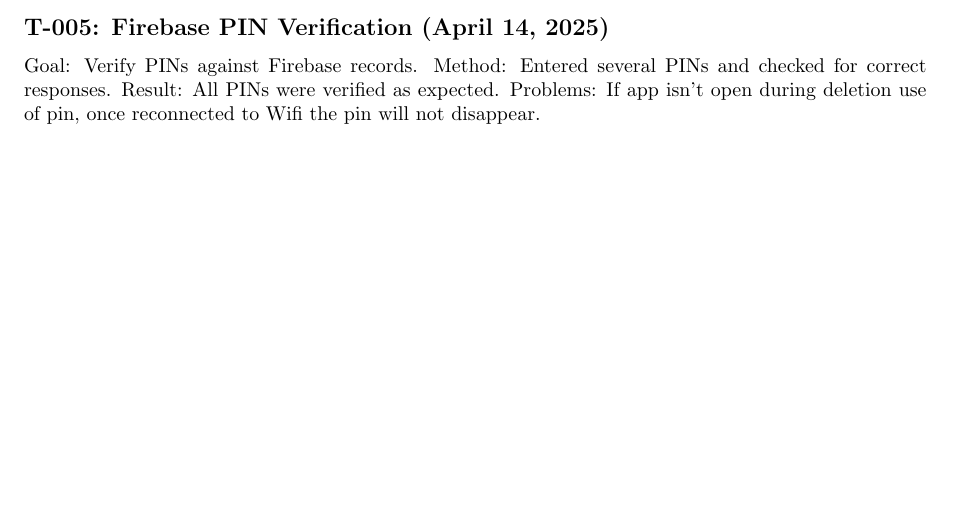
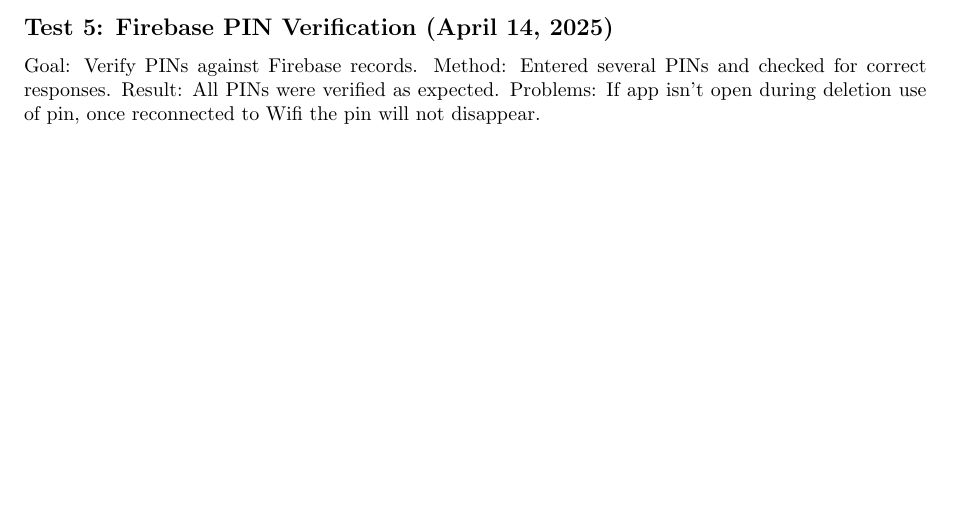
Before and after one commit to neenanhi/CSE123_Project, a LaTeX problem sheet (src/espFirestoreExample/testHistory.tex): part of page 2 of 2, cut so that both start at the same text. Compiled offline with pdfLaTeX.

Commit message:
format issue

```diff
--- a/src/espFirestoreExample/testHistory.tex
+++ b/src/espFirestoreExample/testHistory.tex
@@ -57,7 +57,7 @@
 Result: All characters appeared correctly. But it takes too much storage space in the ESP32 along with Wifi and Firebase libraries.
 Problems: Not enough memory to store library on the ESP32.
 
-\subsection*{T-005: Firebase PIN Verification (April 14, 2025)}
+\subsection*{Test 5: Firebase PIN Verification (April 14, 2025)}
 Goal: Verify PINs against Firebase records.
 Method: Entered several PINs and checked for correct responses.
 Result: All PINs were verified as expected.
```
